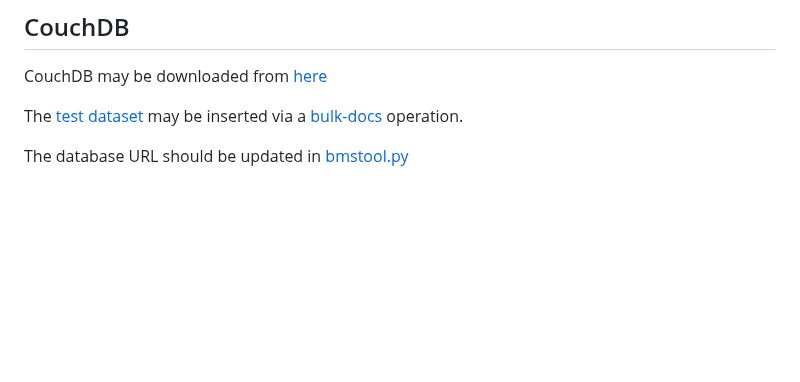
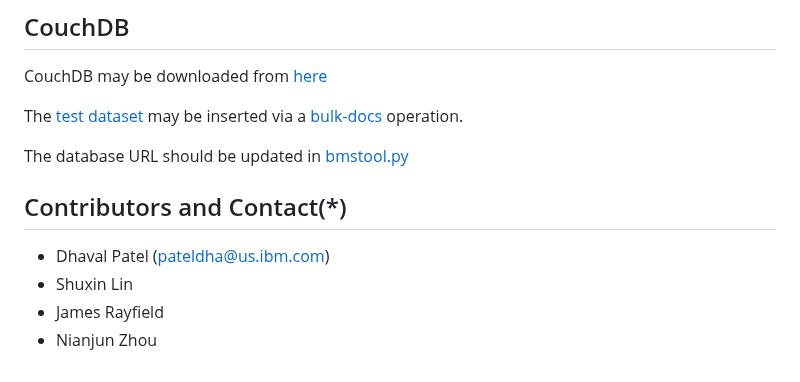
Before and after one commit to supminal/AssetOpsBench, a Markdown page: README.md, the part around the change. Drawn GitHub-style; blank space fills up the shorter version.

```diff
--- a/README.md
+++ b/README.md
@@ -46,3 +46,10 @@ CouchDB may be downloaded from [here](https://couchdb.apache.org/#download)
 The [test dataset](src/assetopsbench/sample_data/chiller6_june2020_sensordata_couchdb.json) may be inserted via a [bulk-docs](https://docs.couchdb.org/en/stable/api/database/bulk-api.html#db-bulk-docs) operation.
 
 The database URL should be updated in [bmstool.py](src/IoTAgent/bmstool.py)
+
+## Contributors and Contact(*)
+
+- Dhaval Patel (pateldha@us.ibm.com)
+- Shuxin Lin
+- James Rayfield
+- Nianjun Zhou
```
